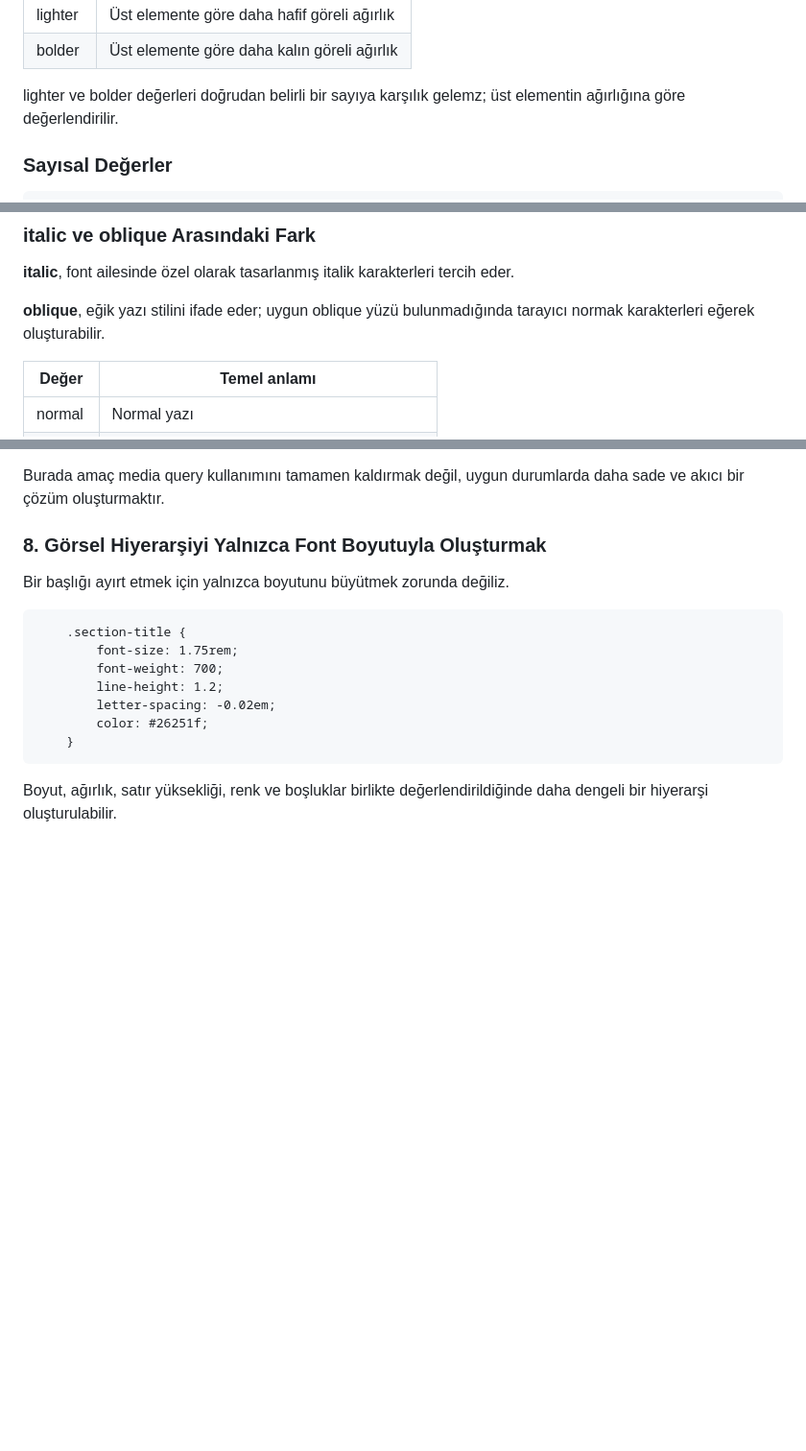
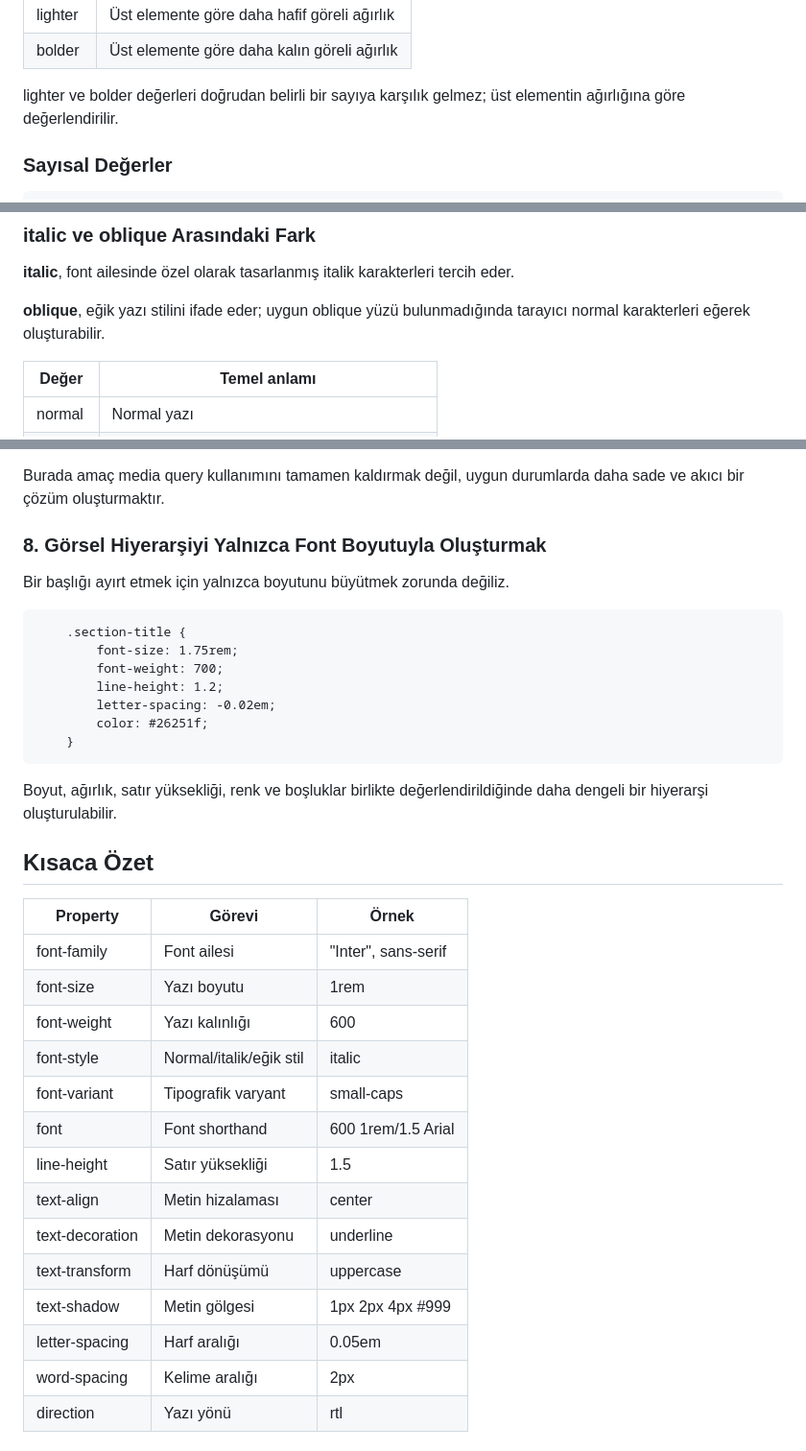
Before and after one commit to busraaozturk/CalismaNotlarim, a Markdown page: 03_CSS/10_CSSTipografi.md, 3 parts joined by grey strips. Shown at 96% size. GitHub-like rendering; blank space fills up the shorter version.

````diff
--- a/03_CSS/10_CSSTipografi.md
+++ b/03_CSS/10_CSSTipografi.md
@@ -208,7 +208,7 @@ font-weight, yazının kalınlığını belirler.
 |lighter                    |Üst elemente göre daha hafif göreli ağırlık|
 |bolder                     |Üst elemente göre daha kalın göreli ağırlık|
 
-lighter ve bolder değerleri doğrudan belirli bir sayıya karşılık gelemz; üst elementin ağırlığına göre değerlendirilir.
+lighter ve bolder değerleri doğrudan belirli bir sayıya karşılık gelmez; üst elementin ağırlığına göre değerlendirilir.
 
 ### Sayısal Değerler
 ```
@@ -275,7 +275,7 @@ Temel değerler:
 ### italic ve oblique Arasındaki Fark
 **italic**, font ailesinde özel olarak tasarlanmış italik karakterleri tercih eder.
 
-**oblique**, eğik yazı stilini ifade eder; uygun oblique yüzü bulunmadığında tarayıcı normak karakterleri eğerek oluşturabilir.
+**oblique**, eğik yazı stilini ifade eder; uygun oblique yüzü bulunmadığında tarayıcı normal karakterleri eğerek oluşturabilir.
 
 |Değer          |Temel anlamı                                       |
 |---------------|---------------------------------------------------|
@@ -1172,3 +1172,22 @@ Bir başlığı ayırt etmek için yalnızca boyutunu büyütmek zorunda değili
     }
 ```
 Boyut, ağırlık, satır yüksekliği, renk ve boşluklar birlikte değerlendirildiğinde daha dengeli bir hiyerarşi oluşturulabilir.
+
+## Kısaca Özet
+|Property               |Görevi                 |Örnek          |
+|-----------------------|-----------------------|---------------|
+|font-family    |Font ailesi    |"Inter", sans-serif    |
+|font-size      |Yazı boyutu    |1rem   |
+|font-weight    |Yazı kalınlığı |600    |
+|font-style     |Normal/italik/eğik stil|italic |
+|font-variant   |Tipografik varyant |small-caps |
+|font           |Font shorthand |600 1rem/1.5 Arial|
+|line-height    |Satır yüksekliği|1.5    |
+|text-align     |Metin hizalaması   |center     |
+|text-decoration|Metin dekorasyonu|underline    |
+|text-transform |Harf dönüşümü  |uppercase  |
+|text-shadow    |Metin gölgesi  |1px 2px 4px #999|
+|letter-spacing |Harf aralığı   |0.05em     |
+|word-spacing   |Kelime aralığı |2px        |
+|direction      |Yazı yönü      |rtl        |
+
````
Also changed, not shown: other parts of 03_CSS/10_CSSTipografi.md (+118 -15 lines), 03_CSS/11_CSSArkaPlanlar.md (added, +18 -0 lines).
